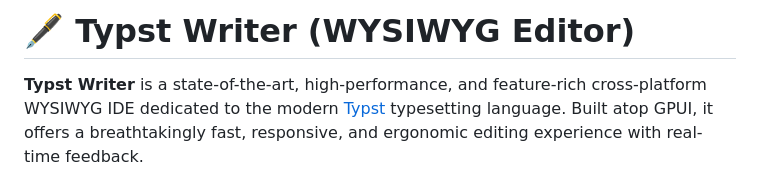
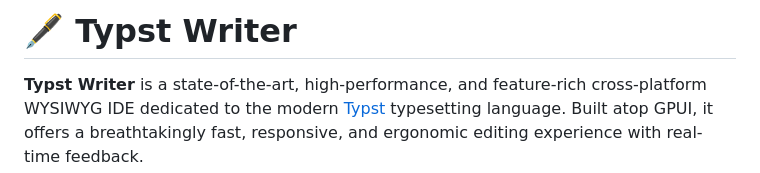
Before and after one commit to solvixx/typst-writer, a Markdown page: README.md, the part around the change. GitHub-like rendering.

```diff
--- a/README.md
+++ b/README.md
@@ -1,4 +1,4 @@
-# 🖋️ Typst Writer (WYSIWYG Editor)
+# 🖋️ Typst Writer
 
 **Typst Writer** is a state-of-the-art, high-performance, and feature-rich cross-platform WYSIWYG IDE dedicated to the modern [Typst](https://typst.app) typesetting language. Built atop GPUI, it offers a breathtakingly fast, responsive, and ergonomic editing experience with real-time feedback.
 
```
